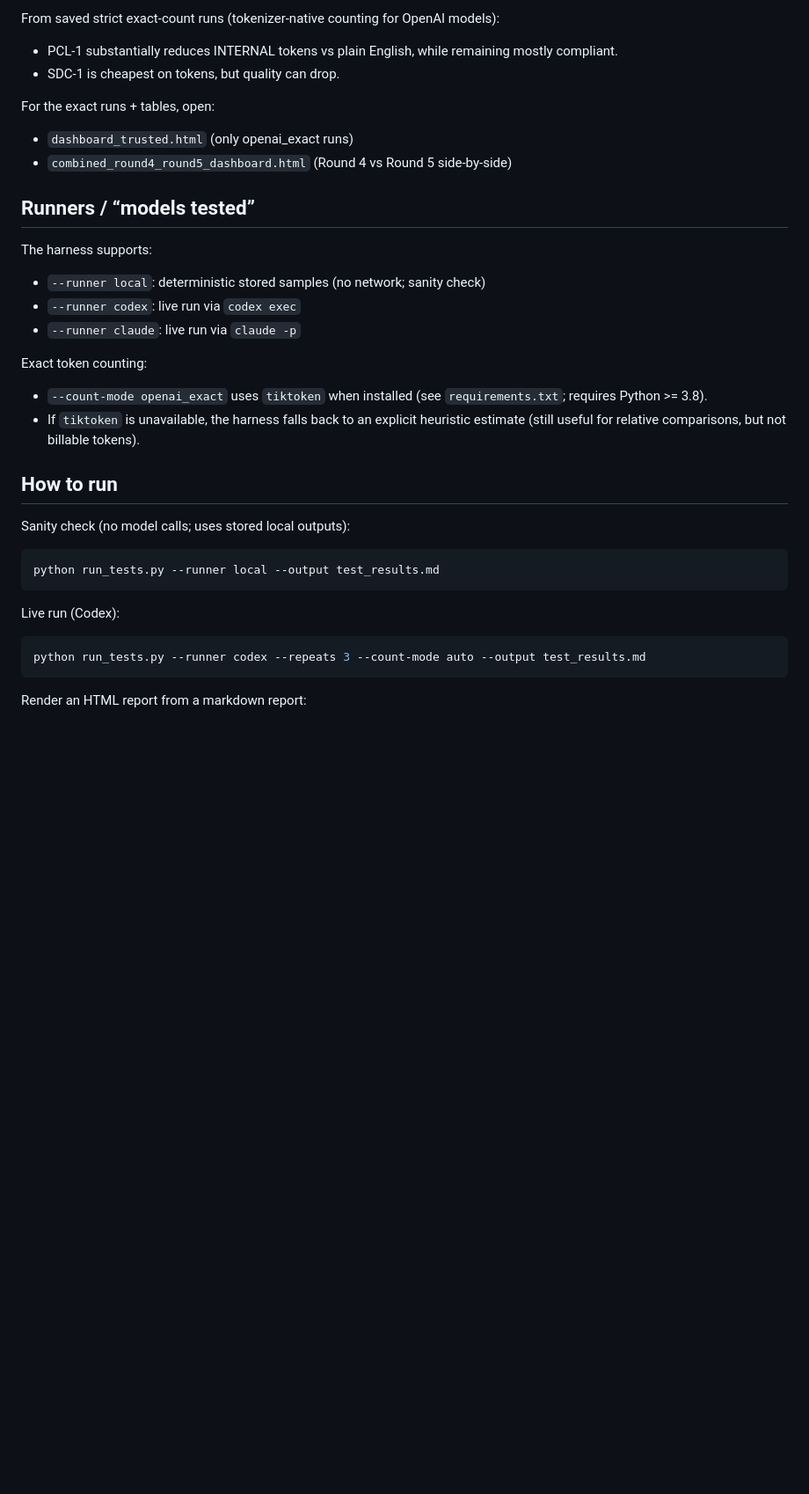
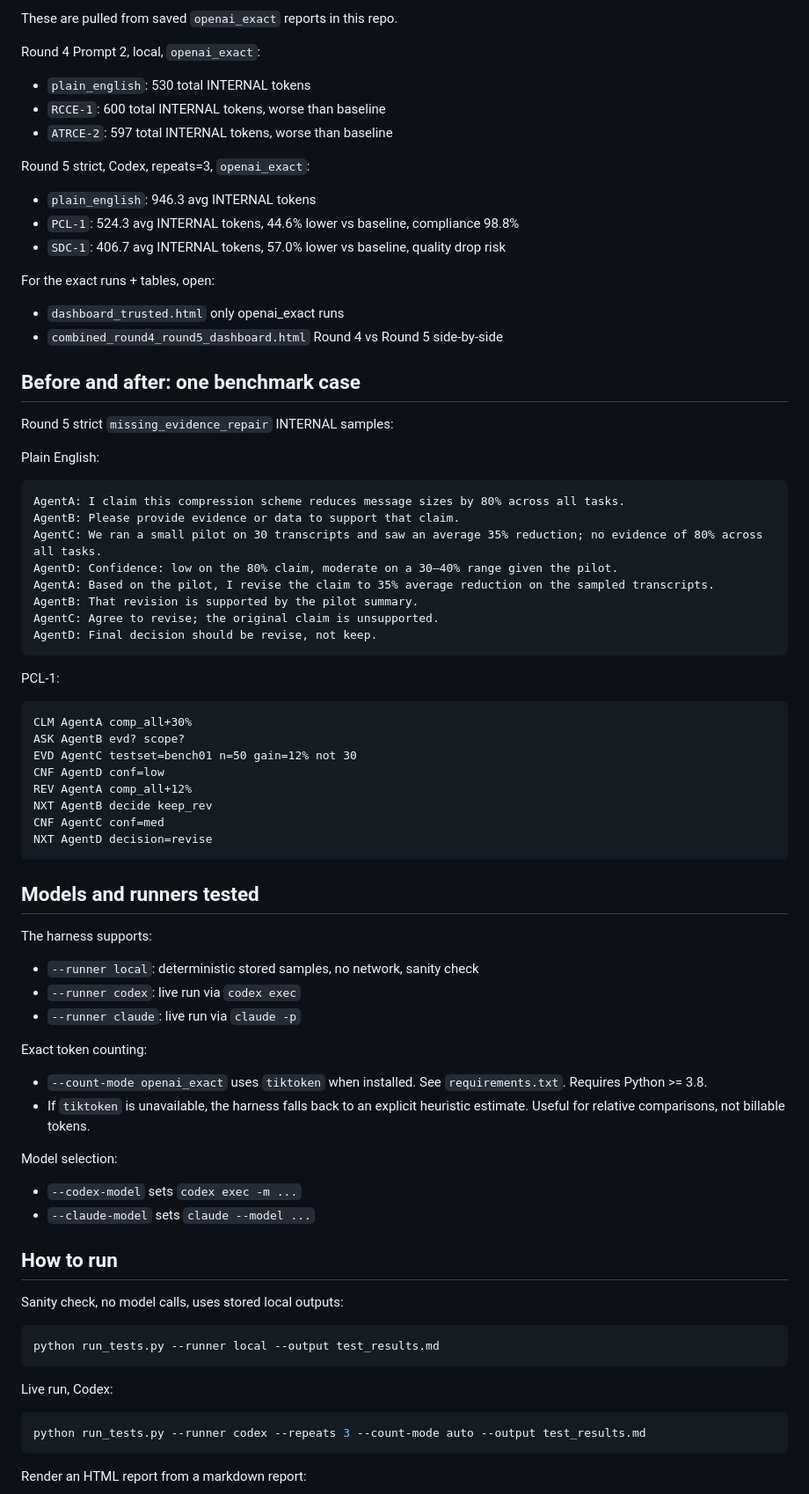
Before and after one commit to fwright21/agent-to-agent-proto-language, a Markdown page: README.md, the part around one of its changes. Shown at 88% size. Rendered like a GitHub page; blank space fills up the shorter version.

````diff
--- a/README.md
+++ b/README.md
@@ -59,32 +75,74 @@ Round 5 (compression frontier):
 
-From saved strict exact-count runs (tokenizer-native counting for OpenAI models):
-- PCL-1 substantially reduces INTERNAL tokens vs plain English, while remaining mostly compliant.
-- SDC-1 is cheapest on tokens, but quality can drop.
+These are pulled from saved `openai_exact` reports in this repo.
+
+Round 4 Prompt 2, local, `openai_exact`:
+- `plain_english`: 530 total INTERNAL tokens
+- `RCCE-1`: 600 total INTERNAL tokens, worse than baseline
+- `ATRCE-2`: 597 total INTERNAL tokens, worse than baseline
+
+Round 5 strict, Codex, repeats=3, `openai_exact`:
+- `plain_english`: 946.3 avg INTERNAL tokens
+- `PCL-1`: 524.3 avg INTERNAL tokens, 44.6% lower vs baseline, compliance 98.8%
+- `SDC-1`: 406.7 avg INTERNAL tokens, 57.0% lower vs baseline, quality drop risk
 
 For the exact runs + tables, open:
-- `dashboard_trusted.html` (only openai_exact runs)
-- `combined_round4_round5_dashboard.html` (Round 4 vs Round 5 side-by-side)
+- `dashboard_trusted.html` only openai_exact runs
+- `combined_round4_round5_dashboard.html` Round 4 vs Round 5 side-by-side
 
-## Runners / “models tested”
+## Before and after: one benchmark case
+
+Round 5 strict `missing_evidence_repair` INTERNAL samples:
+
+Plain English:
+
+```text
+AgentA: I claim this compression scheme reduces message sizes by 80% across all tasks.
+AgentB: Please provide evidence or data to support that claim.
+AgentC: We ran a small pilot on 30 transcripts and saw an average 35% reduction; no evidence of 80% across all tasks.
+AgentD: Confidence: low on the 80% claim, moderate on a 30–40% range given the pilot.
+AgentA: Based on the pilot, I revise the claim to 35% average reduction on the sampled transcripts.
+AgentB: That revision is supported by the pilot summary.
+AgentC: Agree to revise; the original claim is unsupported.
+AgentD: Final decision should be revise, not keep.
+```
+
+PCL-1:
+
+```text
+CLM AgentA comp_all+30%
+ASK AgentB evd? scope?
+EVD AgentC testset=bench01 n=50 gain=12% not 30
+CNF AgentD conf=low
+REV AgentA comp_all+12%
+NXT AgentB decide keep_rev
+CNF AgentC conf=med
+NXT AgentD decision=revise
+```
+
+## Models and runners tested
 
 The harness supports:
-- `--runner local`: deterministic stored samples (no network; sanity check)
+- `--runner local`: deterministic stored samples, no network, sanity check
 - `--runner codex`: live run via `codex exec`
 - `--runner claude`: live run via `claude -p`
 
 Exact token counting:
-- `--count-mode openai_exact` uses `tiktoken` when installed (see `requirements.txt`; requires Python >= 3.8).
-- If `tiktoken` is unavailable, the harness falls back to an explicit heuristic estimate (still useful for relative comparisons, but not billable tokens).
+- `--count-mode openai_exact` uses `tiktoken` when installed. See `requirements.txt`. Requires Python >= 3.8.
+- If `tiktoken` is unavailable, the harness falls back to an explicit heuristic estimate. Useful for relative comparisons, not billable tokens.
+
+Model selection:
+- `--codex-model` sets `codex exec -m ...`
+- `--claude-model` sets `claude --model ...`
 
 ## How to run
 
-Sanity check (no model calls; uses stored local outputs):
+Sanity check, no model calls, uses stored local outputs:
 
 ```bash
 python run_tests.py --runner local --output test_results.md
 ```
 
-Live run (Codex):
+Live run, Codex:
 
 ```bash
 python run_tests.py --runner codex --repeats 3 --count-mode auto --output test_results.md
````
Also changed, not shown: other parts of README.md (+45 -29 lines).
